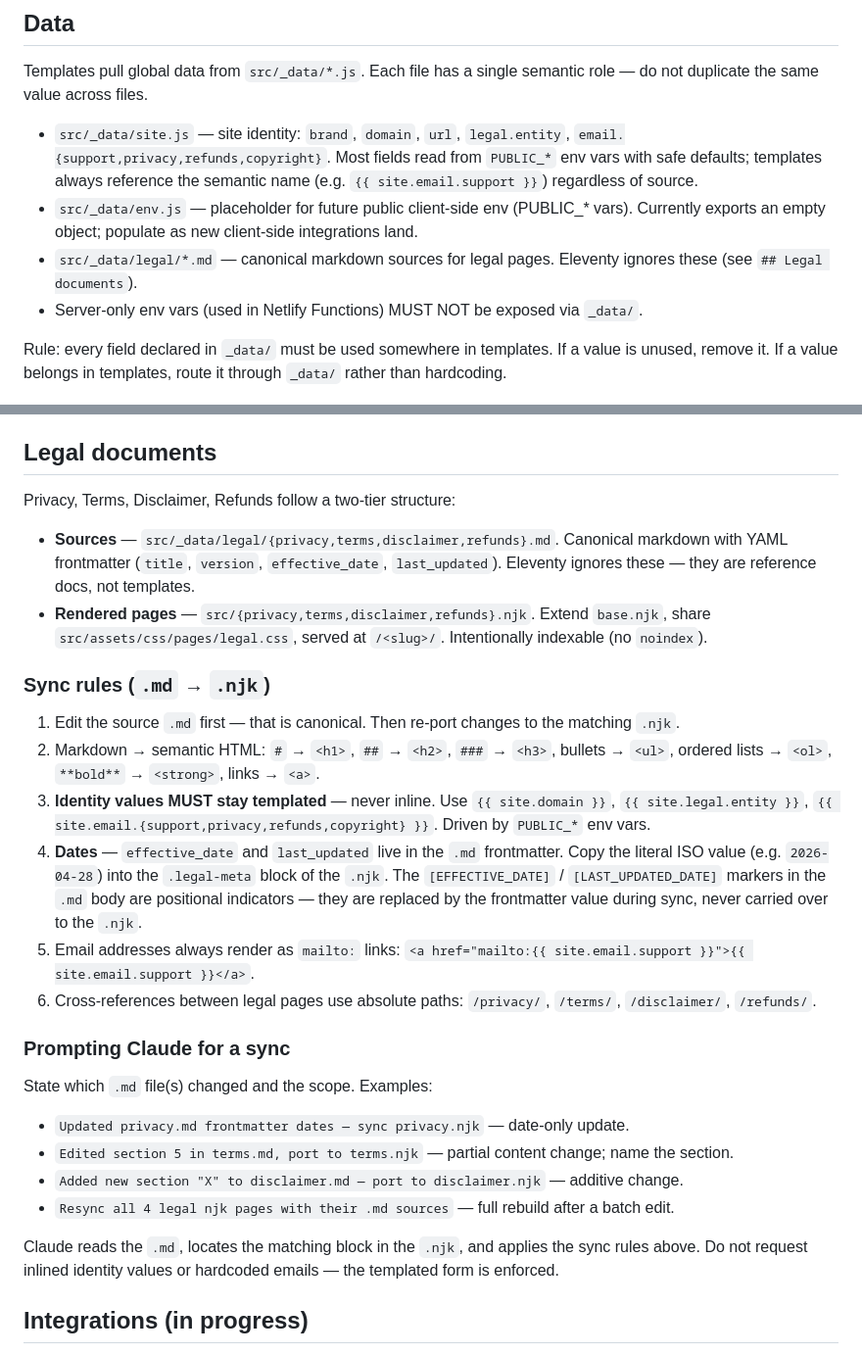
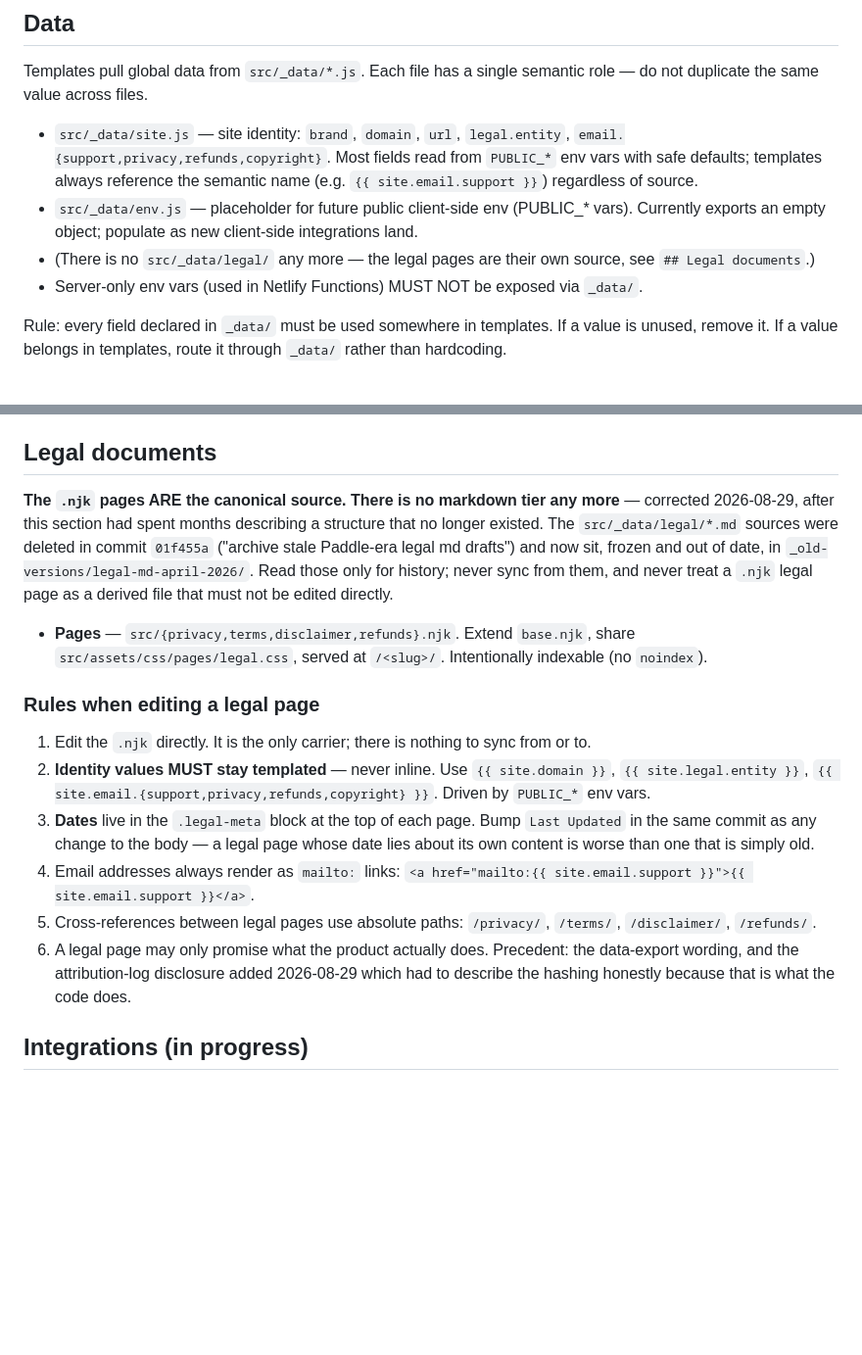
Before and after one commit to xtomdex/thezerofog-website, a Markdown page: CLAUDE.md, 2 parts joined by grey strips. Shown at 98% size. GitHub-like rendering; blank space fills up the shorter version.

Commit message:
docs: CLAUDE.md described a legal markdown tier that was deleted months ago
The .njk pages are the only carrier; the _data/legal sources went in 01f455a and
sit frozen in _old-versions/. The stale section would have sent the next session
hunting a canon that does not exist, or stopped it editing privacy.njk directly.

Co-Authored-By: Claude Opus 5 (1M context) <noreply@anthropic.com>
Claude-Session: https://claude.ai/code/session_01M19MVQfttq4ateVj5ZJ2Mt

```diff
--- a/CLAUDE.md
+++ b/CLAUDE.md
@@ -67,7 +67,7 @@ Templates pull global data from `src/_data/*.js`. Each file has a single semanti
 
 - `src/_data/site.js` — site identity: `brand`, `domain`, `url`, `legal.entity`, `email.{support,privacy,refunds,copyright}`. Most fields read from `PUBLIC_*` env vars with safe defaults; templates always reference the semantic name (e.g. `{{ site.email.support }}`) regardless of source.
 - `src/_data/env.js` — placeholder for future public client-side env (PUBLIC_* vars). Currently exports an empty object; populate as new client-side integrations land.
-- `src/_data/legal/*.md` — canonical markdown sources for legal pages. Eleventy ignores these (see `## Legal documents`).
+- (There is no `src/_data/legal/` any more — the legal pages are their own source, see `## Legal documents`.)
 - Server-only env vars (used in Netlify Functions) MUST NOT be exposed via `_data/`.
 
 Rule: every field declared in `_data/` must be used somewhere in templates. If a value is unused, remove it. If a value belongs in templates, route it through `_data/` rather than hardcoding.
@@ -285,30 +285,26 @@ Rule: when adding a new public var, declare it in `.env.example`, expose it via
 
 ## Legal documents
 
-Privacy, Terms, Disclaimer, Refunds follow a two-tier structure:
+**The `.njk` pages ARE the canonical source. There is no markdown tier any more** — corrected
+2026-08-29, after this section had spent months describing a structure that no longer existed.
+The `src/_data/legal/*.md` sources were deleted in commit `01f455a` ("archive stale Paddle-era
+legal md drafts") and now sit, frozen and out of date, in `_old-versions/legal-md-april-2026/`.
+Read those only for history; never sync from them, and never treat a `.njk` legal page as a
+derived file that must not be edited directly.
 
-- **Sources** — `src/_data/legal/{privacy,terms,disclaimer,refunds}.md`. Canonical markdown with YAML frontmatter (`title`, `version`, `effective_date`, `last_updated`). Eleventy ignores these — they are reference docs, not templates.
-- **Rendered pages** — `src/{privacy,terms,disclaimer,refunds}.njk`. Extend `base.njk`, share `src/assets/css/pages/legal.css`, served at `/<slug>/`. Intentionally indexable (no `noindex`).
+- **Pages** — `src/{privacy,terms,disclaimer,refunds}.njk`. Extend `base.njk`, share
+  `src/assets/css/pages/legal.css`, served at `/<slug>/`. Intentionally indexable (no `noindex`).
 
-### Sync rules (`.md` → `.njk`)
+### Rules when editing a legal page
 
-1. Edit the source `.md` first — that is canonical. Then re-port changes to the matching `.njk`.
-2. Markdown → semantic HTML: `#` → `<h1>`, `##` → `<h2>`, `###` → `<h3>`, bullets → `<ul>`, ordered lists → `<ol>`, `**bold**` → `<strong>`, links → `<a>`.
-3. **Identity values MUST stay templated** — never inline. Use `{{ site.domain }}`, `{{ site.legal.entity }}`, `{{ site.email.{support,privacy,refunds,copyright} }}`. Driven by `PUBLIC_*` env vars.
-4. **Dates** — `effective_date` and `last_updated` live in the `.md` frontmatter. Copy the literal ISO value (e.g. `2026-04-28`) into the `.legal-meta` block of the `.njk`. The `[EFFECTIVE_DATE]` / `[LAST_UPDATED_DATE]` markers in the `.md` body are positional indicators — they are replaced by the frontmatter value during sync, never carried over to the `.njk`.
-5. Email addresses always render as `mailto:` links: `<a href="mailto:{{ site.email.support }}">{{ site.email.support }}</a>`.
-6. Cross-references between legal pages use absolute paths: `/privacy/`, `/terms/`, `/disclaimer/`, `/refunds/`.
-
-### Prompting Claude for a sync
-
-State which `.md` file(s) changed and the scope. Examples:
-
-- `Updated privacy.md frontmatter dates — sync privacy.njk` — date-only update.
-- `Edited section 5 in terms.md, port to terms.njk` — partial content change; name the section.
-- `Added new section "X" to disclaimer.md — port to disclaimer.njk` — additive change.
-- `Resync all 4 legal njk pages with their .md sources` — full rebuild after a batch edit.
-
-Claude reads the `.md`, locates the matching block in the `.njk`, and applies the sync rules above. Do not request inlined identity values or hardcoded emails — the templated form is enforced.
+1. Edit the `.njk` directly. It is the only carrier; there is nothing to sync from or to.
+2. **Identity values MUST stay templated** — never inline. Use `{{ site.domain }}`, `{{ site.legal.entity }}`, `{{ site.email.{support,privacy,refunds,copyright} }}`. Driven by `PUBLIC_*` env vars.
+3. **Dates** live in the `.legal-meta` block at the top of each page. Bump `Last Updated` in the same commit as any change to the body — a legal page whose date lies about its own content is worse than one that is simply old.
+4. Email addresses always render as `mailto:` links: `<a href="mailto:{{ site.email.support }}">{{ site.email.support }}</a>`.
+5. Cross-references between legal pages use absolute paths: `/privacy/`, `/terms/`, `/disclaimer/`, `/refunds/`.
+6. A legal page may only promise what the product actually does. Precedent: the data-export
+   wording, and the attribution-log disclosure added 2026-08-29 which had to describe the
+   hashing honestly because that is what the code does.
 
 ## Integrations (in progress)
 
```
